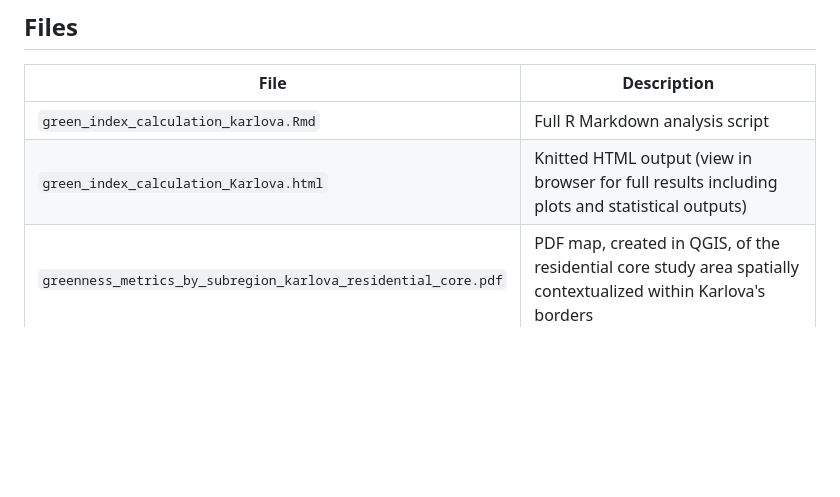
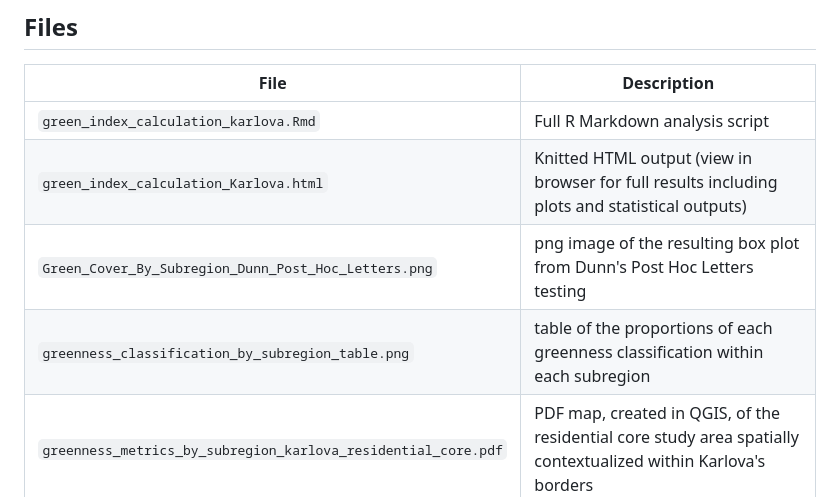
Before and after one commit to jnmiddleton/planning-project-greenify-karlova, a Markdown page: Green Index Calculations - Karlova Residential Core/README.md, the part around the change. GitHub-like rendering; blank space fills up the shorter version.

```diff
--- a/Green Index Calculations - Karlova Residential Core/README.md
+++ b/Green Index Calculations - Karlova Residential Core/README.md
@@ -82,6 +82,8 @@ Greenness distributions were compared across subregions using non-parametric met
 |------|-------------|
 | `green_index_calculation_karlova.Rmd` | Full R Markdown analysis script |
 | `green_index_calculation_Karlova.html` | Knitted HTML output (view in browser for full results including plots and statistical outputs) |
+| `Green_Cover_By_Subregion_Dunn_Post_Hoc_Letters.png` | png image of the resulting box plot from Dunn's Post Hoc Letters testing |
+| `greenness_classification_by_subregion_table.png` | table of the proportions of each greenness classification within each subregion |
 | `greenness_metrics_by_subregion_karlova_residential_core.pdf` | PDF map, created in QGIS, of the residential core study area spatially contextualized within Karlova's borders |
 | `residential_core_spatially_contextualized_in_karlova.pdf ` | PDF map, created in QGIS, of the delinated subregions and the green index classifications across the study area |
 
```
